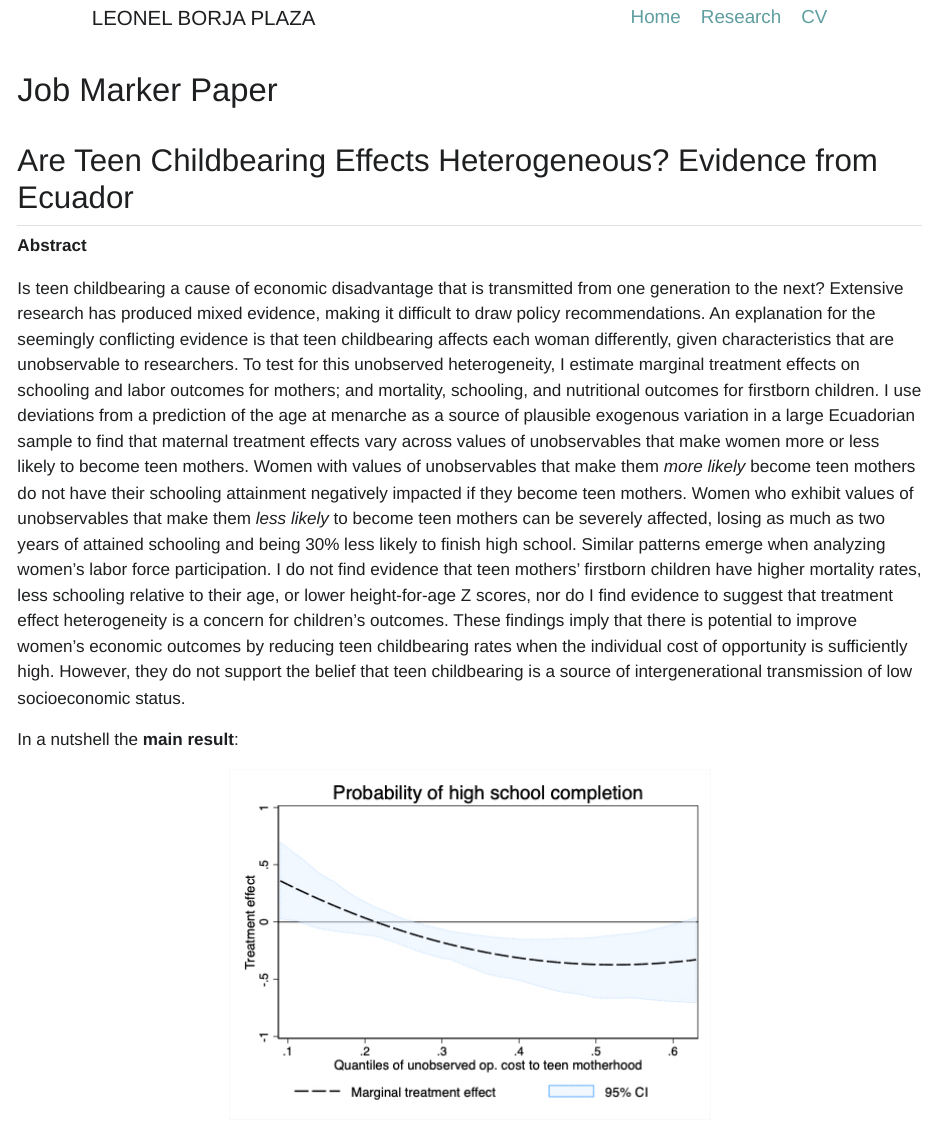
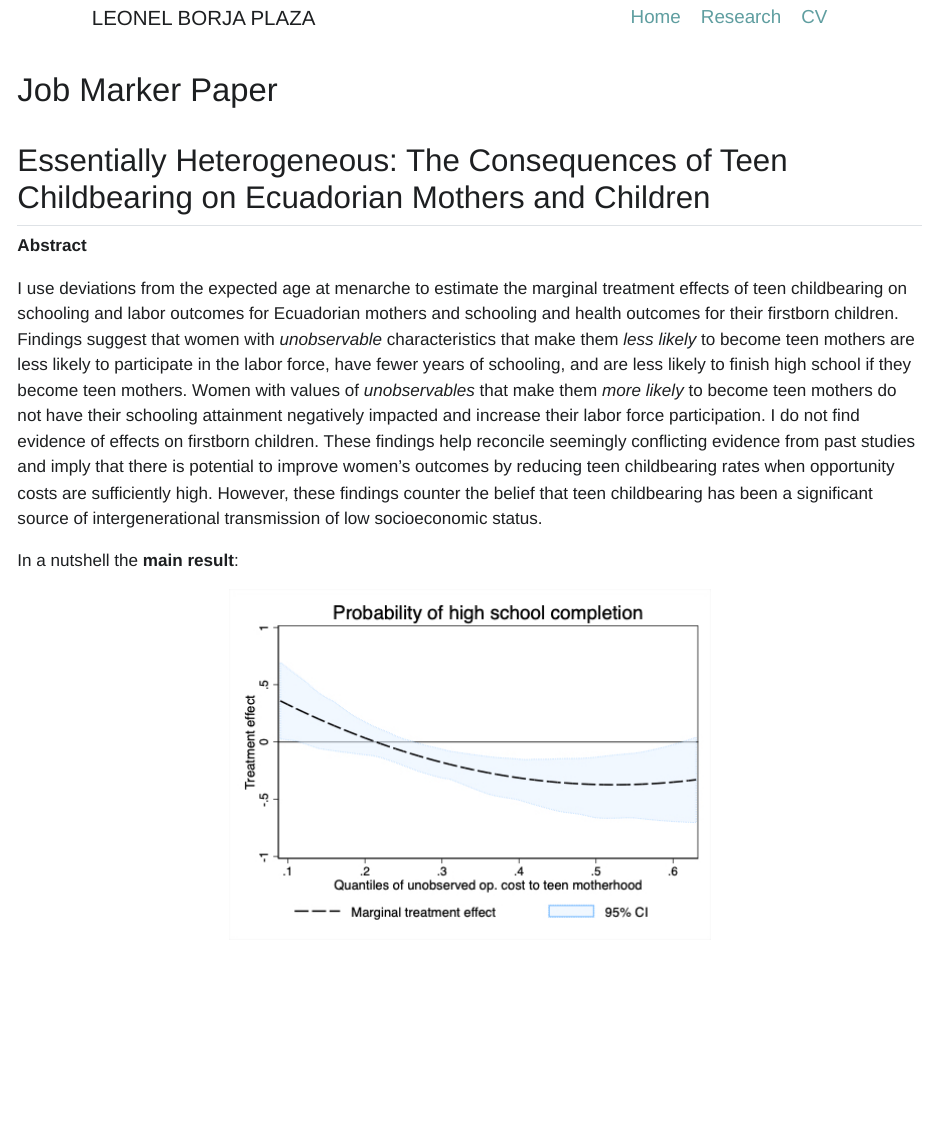
Before and after one commit to LeonelBorjaPlaza/LeonelBorjaPlaza.github.io, a Quarto document (research.qmd): the page in a window 1100 px wide, from 110 px down. The pictures show the output file research.html that the author committed with the source, opened offline; Quarto's library style sheets are replaced by a plain one without menus.

Commit message:
updates to CV and abstract

````diff
--- a/research.qmd
+++ b/research.qmd
@@ -53,11 +53,11 @@ body {
 ```
 # Job Marker Paper
 
-## Are Teen Childbearing Effects Heterogeneous? Evidence from Ecuador
+## Essentially Heterogeneous: The Consequences of Teen Childbearing on Ecuadorian Mothers and Children
 
 **Abstract**
 
-Is teen childbearing a cause of economic disadvantage that is transmitted from one generation to the next? Extensive research has produced mixed evidence, making it difficult to draw policy recommendations. An explanation for the seemingly conflicting evidence is that teen childbearing affects each woman differently, given characteristics that are unobservable to researchers. To test for this unobserved heterogeneity, I estimate marginal treatment effects on schooling and labor outcomes for mothers; and mortality, schooling, and nutritional outcomes for firstborn children. I use deviations from a prediction of the age at menarche as a source of plausible exogenous variation in a large Ecuadorian sample to find that maternal treatment effects vary across values of unobservables that make women more or less likely to become teen mothers. Women with values of unobservables that make them *more likely* become teen mothers do not have their schooling attainment negatively impacted if they become teen mothers. Women who exhibit values of unobservables that make them *less likely* to become teen mothers can be severely affected, losing as much as two years of attained schooling and being 30% less likely to finish high school. Similar patterns emerge when analyzing women's labor force participation. I do not find evidence that teen mothers' firstborn children have higher mortality rates, less schooling relative to their age, or lower height-for-age Z scores, nor do I find evidence to suggest that treatment effect heterogeneity is a concern for children's outcomes. These findings imply that there is potential to improve women's economic outcomes by reducing teen childbearing rates when the individual cost of opportunity is sufficiently high. However, they do not support the belief that teen childbearing is a source of intergenerational transmission of low socioeconomic status.
+I use deviations from the expected age at menarche to estimate the marginal treatment effects of teen childbearing on schooling and labor outcomes for Ecuadorian mothers and schooling and health outcomes for their firstborn children. Findings suggest that women with *unobservable* characteristics that make them *less likely* to become teen mothers are less likely to participate in the labor force, have fewer years of schooling, and are less likely to finish high school if they become teen mothers. Women with values of *unobservables* that make them *more likely* to become teen mothers do not have their schooling attainment negatively impacted and increase their labor force participation. I do not find evidence of effects on firstborn children. These findings help reconcile seemingly conflicting evidence from past studies and imply that there is potential to improve women's outcomes by reducing teen childbearing rates when opportunity costs are sufficiently high. However, these findings counter the belief that teen childbearing has been a significant source of intergenerational transmission of low socioeconomic status.
 
 In a nutshell the **main result**:
 
````
Also changed, not shown: images/CV_oct23.pdf, research.html, 1 other file.
